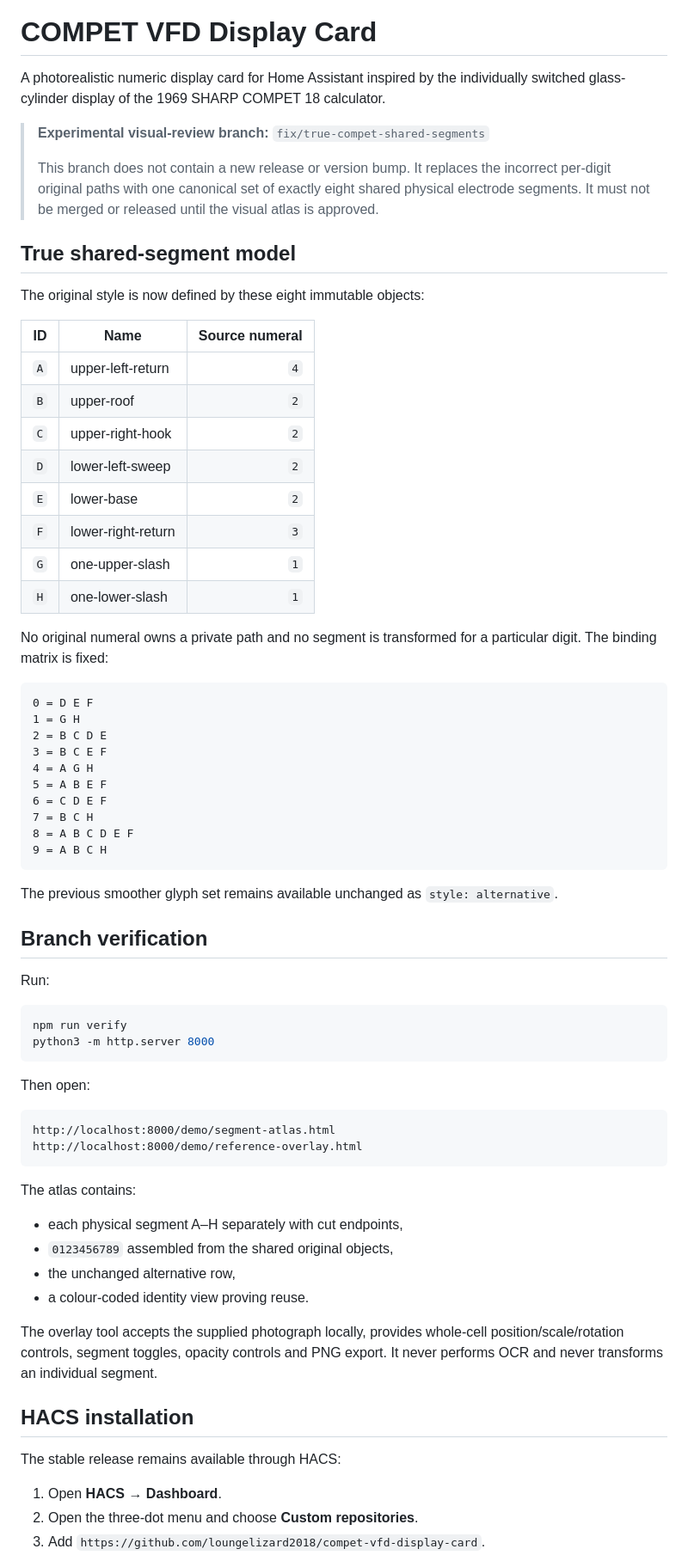
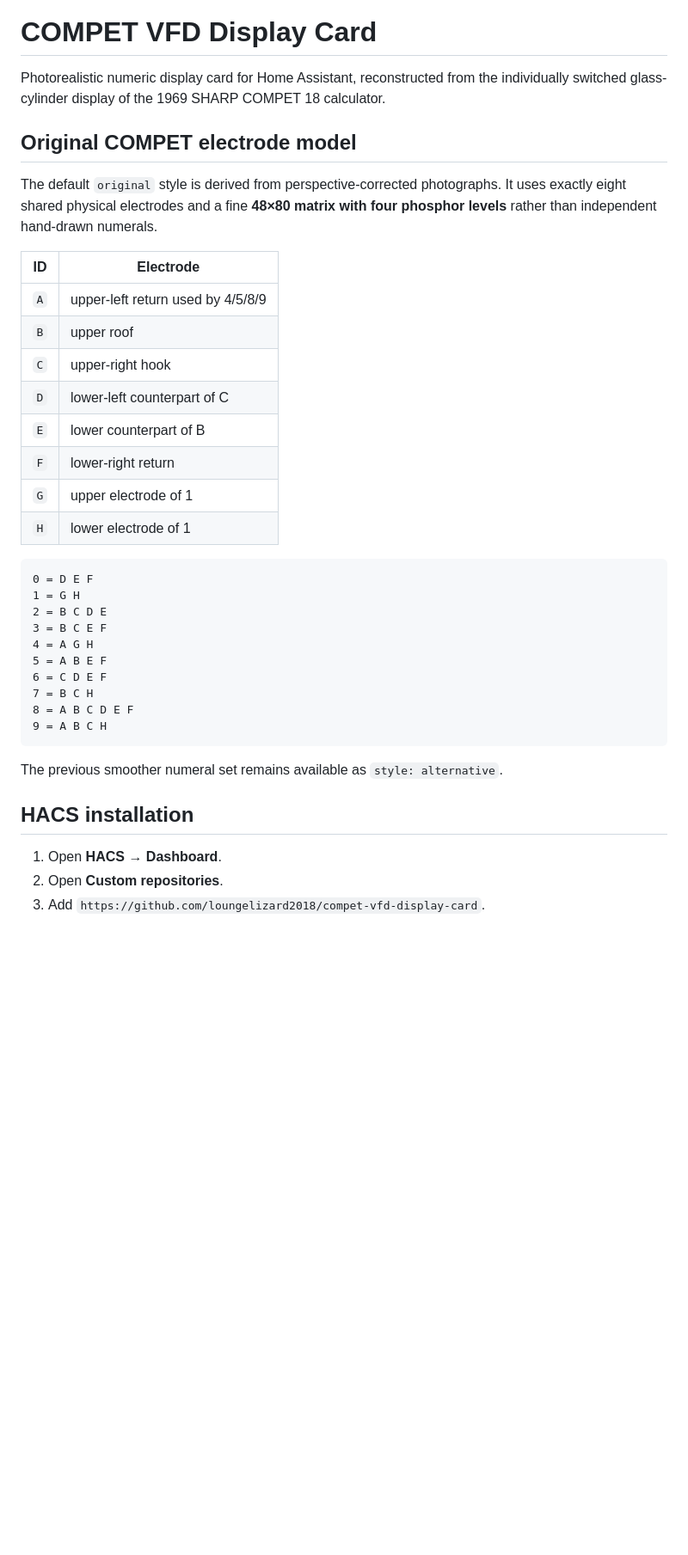
Before and after one commit to loungelizard2018/compet-vfd-display-card, a Markdown page: README.md, the part around one of its changes. Shown at 86% size. Drawn GitHub-style; blank space fills up the shorter version.

Commit message:
Publish final COMPET 0.4.0 documentation

````diff
--- a/README.md
+++ b/README.md
@@ -4,28 +4,22 @@
 
 # COMPET VFD Display Card
 
-A photorealistic numeric display card for Home Assistant inspired by the individually switched glass-cylinder display of the 1969 SHARP COMPET 18 calculator.
+Photorealistic numeric display card for Home Assistant, reconstructed from the individually switched glass-cylinder display of the 1969 SHARP COMPET 18 calculator.
 
-> **Experimental visual-review branch:** `fix/true-compet-shared-segments`
->
-> This branch does not contain a new release or version bump. It replaces the incorrect per-digit original paths with one canonical set of exactly eight shared physical electrode segments. It must not be merged or released until the visual atlas is approved.
+## Original COMPET electrode model
 
-## True shared-segment model
+The default `original` style is derived from perspective-corrected photographs. It uses exactly eight shared physical electrodes and a fine **48×80 matrix with four phosphor levels** rather than independent hand-drawn numerals.
 
-The original style is now defined by these eight immutable objects:
-
-| ID | Name | Source numeral |
-|---|---|---:|
-| `A` | upper-left-return | `4` |
-| `B` | upper-roof | `2` |
-| `C` | upper-right-hook | `2` |
-| `D` | lower-left-sweep | `2` |
-| `E` | lower-base | `2` |
-| `F` | lower-right-return | `3` |
-| `G` | one-upper-slash | `1` |
-| `H` | one-lower-slash | `1` |
-
-No original numeral owns a private path and no segment is transformed for a particular digit. The binding matrix is fixed:
+| ID | Electrode |
+|---|---|
+| `A` | upper-left return used by 4/5/8/9 |
+| `B` | upper roof |
+| `C` | upper-right hook |
+| `D` | lower-left counterpart of C |
+| `E` | lower counterpart of B |
+| `F` | lower-right return |
+| `G` | upper electrode of 1 |
+| `H` | lower electrode of 1 |
 
 ```text
 0 = D E F
@@ -40,37 +34,10 @@ No original numeral owns a private path and no segment is transformed for a part
 9 = A B C H
 ```
 
-The previous smoother glyph set remains available unchanged as `style: alternative`.
-
-## Branch verification
-
-Run:
-
-```bash
-npm run verify
-python3 -m http.server 8000
-```
-
-Then open:
-
-```text
-http://localhost:8000/demo/segment-atlas.html
-http://localhost:8000/demo/reference-overlay.html
-```
-
-The atlas contains:
-
-- each physical segment A–H separately with cut endpoints,
-- `0123456789` assembled from the shared original objects,
-- the unchanged alternative row,
-- a colour-coded identity view proving reuse.
-
-The overlay tool accepts the supplied photograph locally, provides whole-cell position/scale/rotation controls, segment toggles, opacity controls and PNG export. It never performs OCR and never transforms an individual segment.
+The previous smoother numeral set remains available as `style: alternative`.
 
 ## HACS installation
 
-The stable release remains available through HACS:
-
 1. Open **HACS → Dashboard**.
-2. Open the three-dot menu and choose **Custom repositories**.
+2. Open **Custom repositories**.
 3. Add `https://github.com/loungelizard2018/compet-vfd-display-card`.
````
Also changed, not shown: other parts of README.md (+39 -29 lines).
